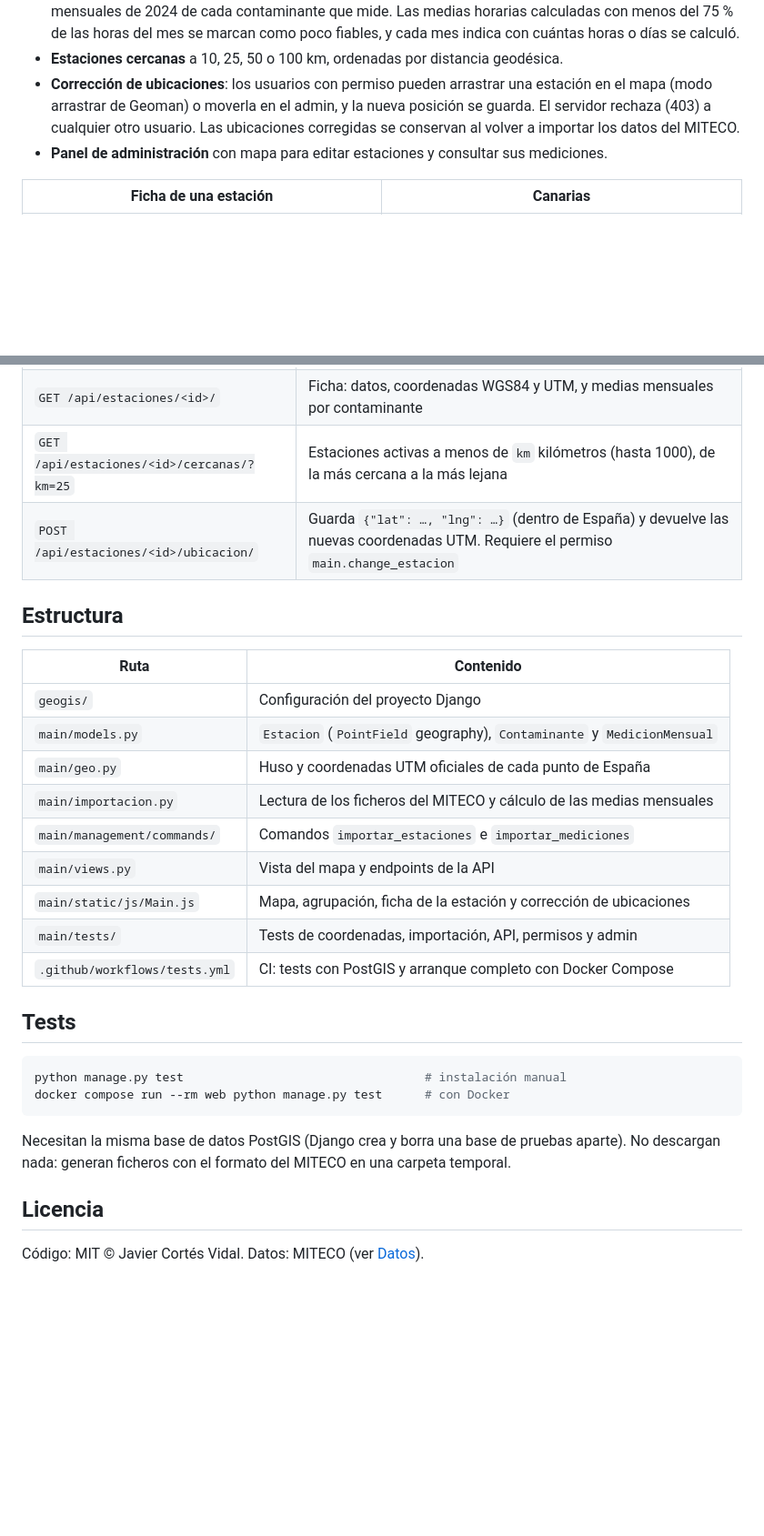
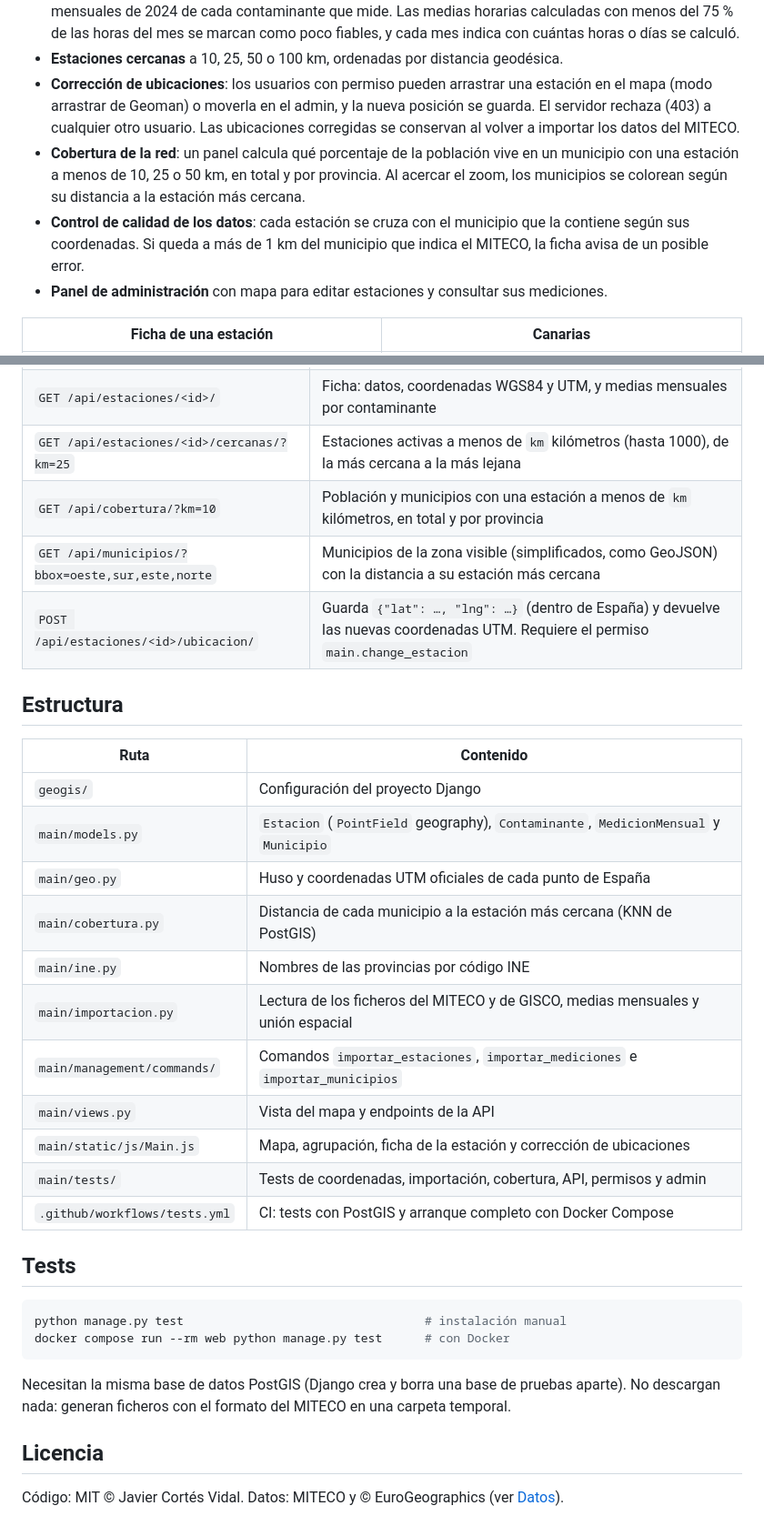
Before and after one commit to EnderFairXD/GEOgis-SimpleWeb, a Markdown page: README.md, 2 parts joined by grey strips. Shown: that part at 91% size. Drawn GitHub-style; blank space fills up the shorter version.

```diff
--- a/README.md
+++ b/README.md
@@ -23,6 +24,12 @@ estaciones que tiene alrededor.
   (modo arrastrar de Geoman) o moverla en el admin, y la nueva posición se guarda. El servidor
   rechaza (403) a cualquier otro usuario. Las ubicaciones corregidas se conservan al volver a
   importar los datos del MITECO.
+- **Cobertura de la red**: un panel calcula qué porcentaje de la población vive en un municipio
+  con una estación a menos de 10, 25 o 50 km, en total y por provincia. Al acercar el zoom, los
+  municipios se colorean según su distancia a la estación más cercana.
+- **Control de calidad de los datos**: cada estación se cruza con el municipio que la contiene
+  según sus coordenadas. Si queda a más de 1 km del municipio que indica el MITECO, la ficha
+  avisa de un posible error.
 - **Panel de administración** con mapa para editar estaciones y consultar sus mediciones.
 
 | Ficha de una estación | Canarias |
@@ -126,6 +179,8 @@ Abre <http://127.0.0.1:8000/> para el mapa y <http://127.0.0.1:8000/admin/> para
 | `GET /api/estaciones/` | `FeatureCollection` GeoJSON con las estaciones activas (sin mediciones, para que el mapa cargue rápido) |
 | `GET /api/estaciones/<id>/` | Ficha: datos, coordenadas WGS84 y UTM, y medias mensuales por contaminante |
 | `GET /api/estaciones/<id>/cercanas/?km=25` | Estaciones activas a menos de `km` kilómetros (hasta 1000), de la más cercana a la más lejana |
+| `GET /api/cobertura/?km=10` | Población y municipios con una estación a menos de `km` kilómetros, en total y por provincia |
+| `GET /api/municipios/?bbox=oeste,sur,este,norte` | Municipios de la zona visible (simplificados, como GeoJSON) con la distancia a su estación más cercana |
 | `POST /api/estaciones/<id>/ubicacion/` | Guarda `{"lat": …, "lng": …}` (dentro de España) y devuelve las nuevas coordenadas UTM. Requiere el permiso `main.change_estacion` |
 
 ## Estructura
@@ -133,13 +188,15 @@ Abre <http://127.0.0.1:8000/> para el mapa y <http://127.0.0.1:8000/admin/> para
 | Ruta | Contenido |
 |---|---|
 | `geogis/` | Configuración del proyecto Django |
-| `main/models.py` | `Estacion` (`PointField` geography), `Contaminante` y `MedicionMensual` |
+| `main/models.py` | `Estacion` (`PointField` geography), `Contaminante`, `MedicionMensual` y `Municipio` |
 | `main/geo.py` | Huso y coordenadas UTM oficiales de cada punto de España |
-| `main/importacion.py` | Lectura de los ficheros del MITECO y cálculo de las medias mensuales |
-| `main/management/commands/` | Comandos `importar_estaciones` e `importar_mediciones` |
+| `main/cobertura.py` | Distancia de cada municipio a la estación más cercana (KNN de PostGIS) |
+| `main/ine.py` | Nombres de las provincias por código INE |
+| `main/importacion.py` | Lectura de los ficheros del MITECO y de GISCO, medias mensuales y unión espacial |
+| `main/management/commands/` | Comandos `importar_estaciones`, `importar_mediciones` e `importar_municipios` |
 | `main/views.py` | Vista del mapa y endpoints de la API |
 | `main/static/js/Main.js` | Mapa, agrupación, ficha de la estación y corrección de ubicaciones |
-| `main/tests/` | Tests de coordenadas, importación, API, permisos y admin |
+| `main/tests/` | Tests de coordenadas, importación, cobertura, API, permisos y admin |
 | `.github/workflows/tests.yml` | CI: tests con PostGIS y arranque completo con Docker Compose |
 
 ## Tests
@@ -154,4 +211,4 @@ descargan nada: generan ficheros con el formato del MITECO en una carpeta tempor
 
 ## Licencia
 
-Código: MIT © Javier Cortés Vidal. Datos: MITECO (ver [Datos](#datos)).
+Código: MIT © Javier Cortés Vidal. Datos: MITECO y © EuroGeographics (ver [Datos](#datos)).
```
Also changed, not shown: other parts of README.md (+48 -1 lines), docs/capturas/aviso.jpg (added), docs/capturas/cobertura.jpg (added), 1 other file.
